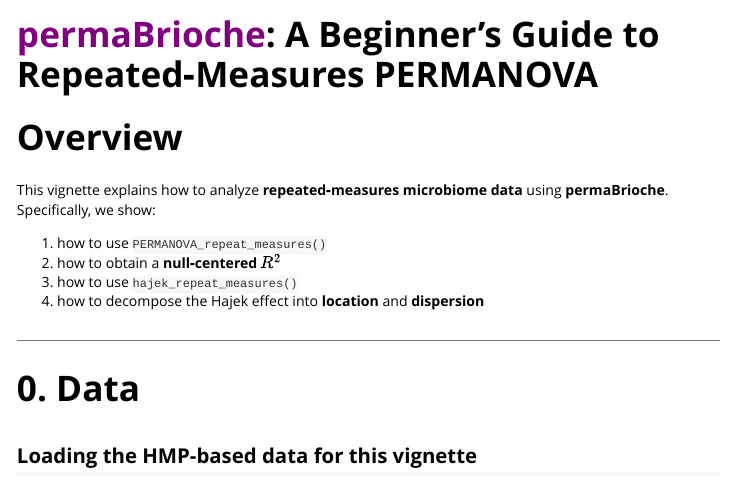
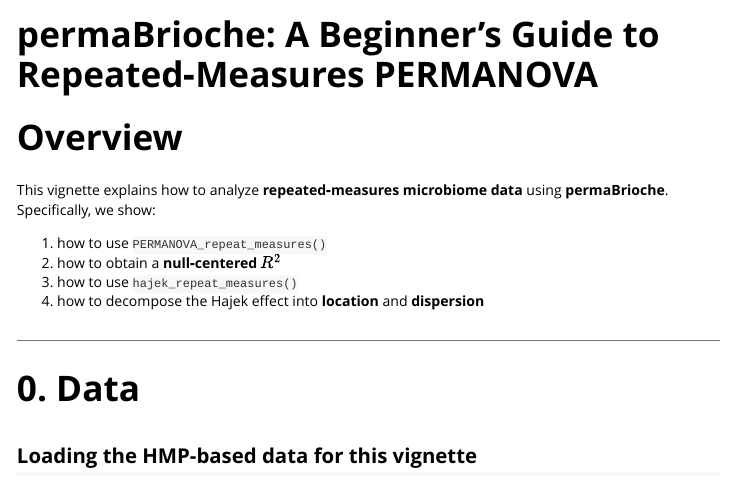
Before and after one commit to biobakery/permaBrioche, an R Markdown document (vignettes/permaBrioche.Rmd): the page in a window 1100 px wide, from its top. Rendered offline with R 4.5, knitr and Pandoc, with nearby package versions; the code chunks are not run, so their results and figures are left out; long lines of code are wrapped.

Commit message:
Update permaBrioche.Rmd

```diff
--- a/vignettes/permaBrioche.Rmd
+++ b/vignettes/permaBrioche.Rmd
@@ -1,10 +1,5 @@
-<h1>
-  <span style="color:purple;">permaBrioche</span>:
-  A Beginner’s Guide to Repeated‑Measures PERMANOVA
-</h1>
-
 ---
-title: ""
+title: "permaBrioche: A Beginner’s Guide to Repeated‑Measures PERMANOVA"
 output: rmarkdown::html_vignette
 vignette: >
   %\VignetteIndexEntry{permabrioche: beginner repeated-measures workflow}
```
